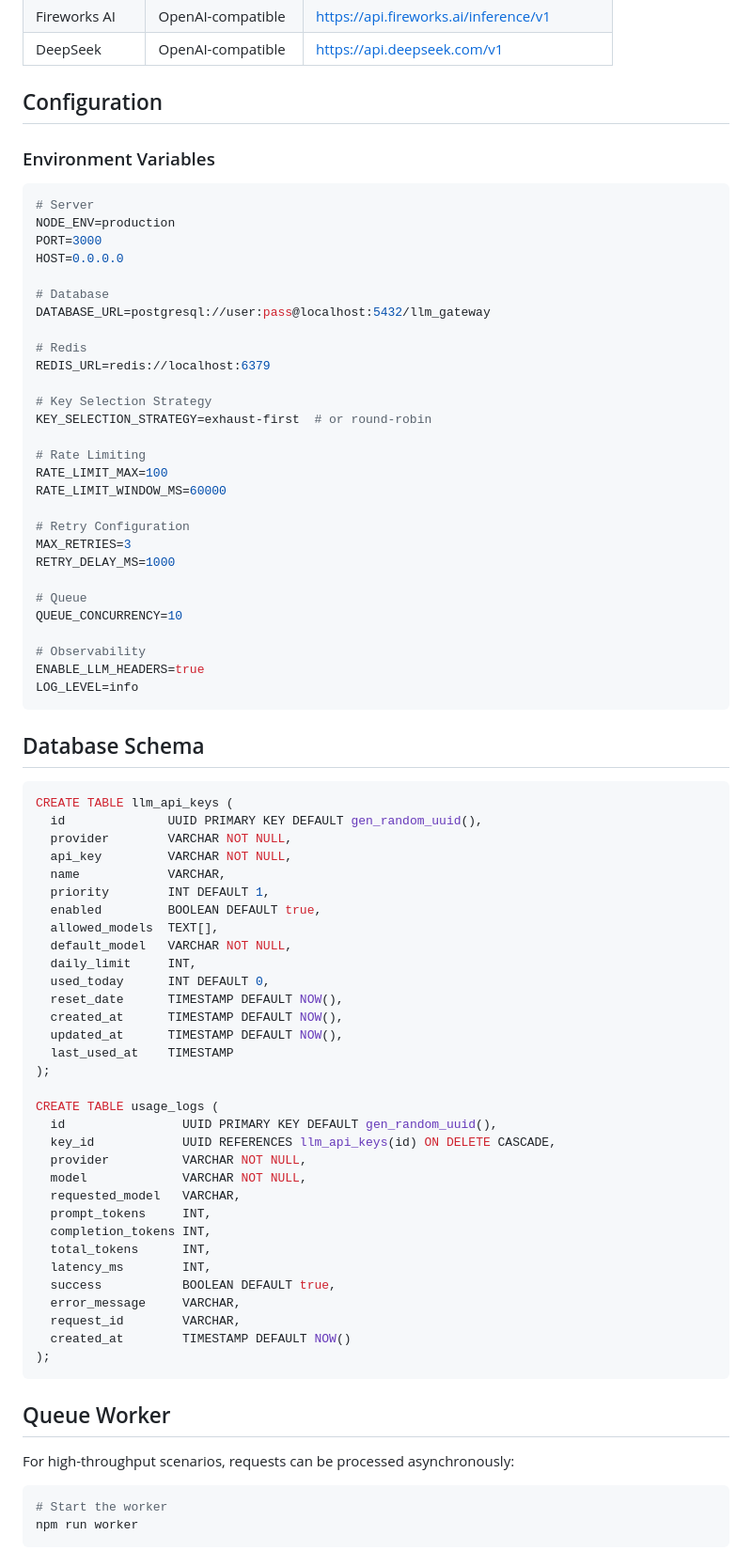
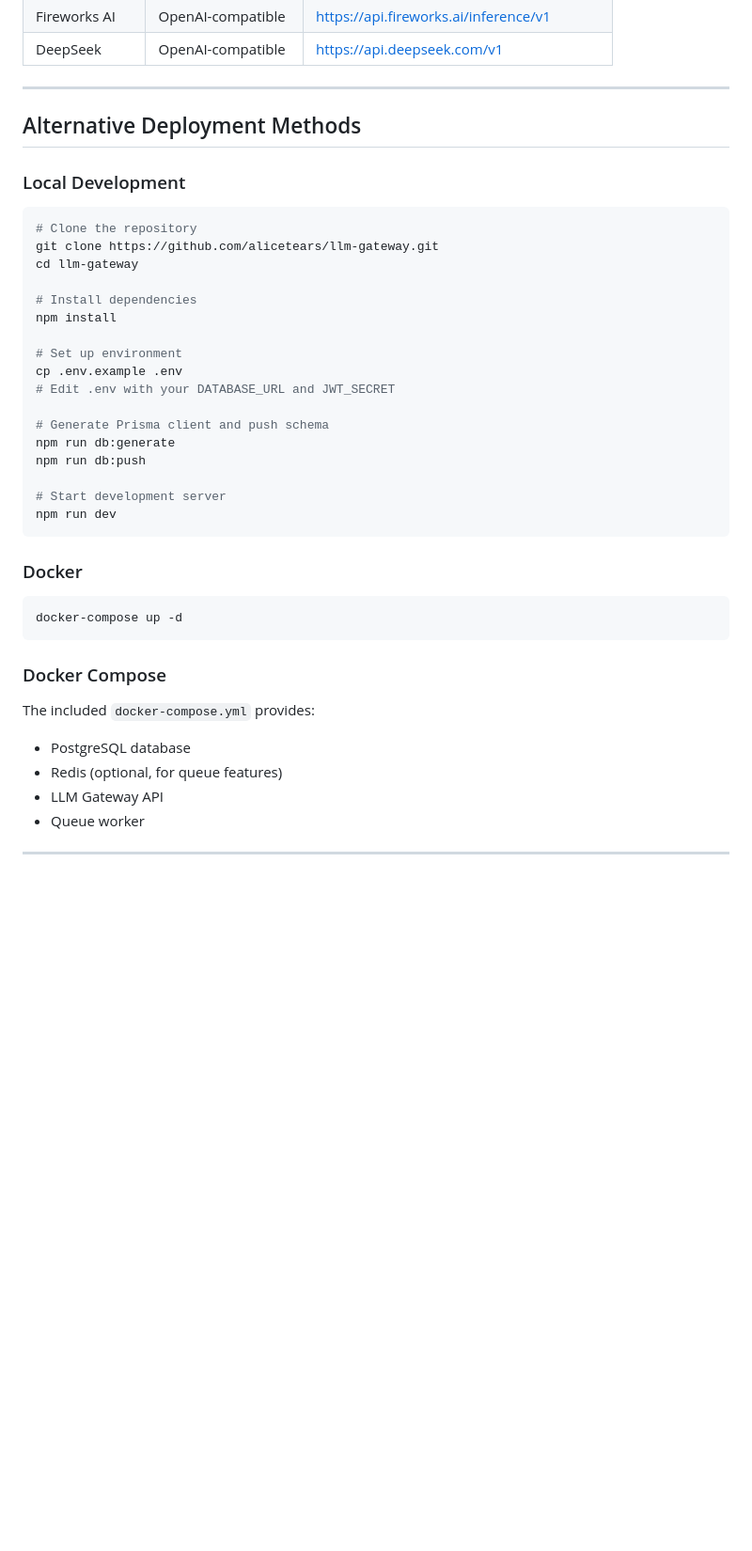
Before and after one commit to alicetears/llm-gateway, a Markdown page: README.md, the part around one of its changes. Shown at 94% size. Drawn GitHub-style; blank space fills up the shorter version.

````diff
--- a/README.md
+++ b/README.md
@@ -294,84 +256,45 @@ Each provider adapter:
 | Fireworks AI | OpenAI-compatible | https://api.fireworks.ai/inference/v1 |
 | DeepSeek | OpenAI-compatible | https://api.deepseek.com/v1 |
 
-## Configuration
+---
 
-### Environment Variables
+## Alternative Deployment Methods
+
+### Local Development
 
 ```bash
-# Server
-NODE_ENV=production
-PORT=3000
-HOST=0.0.0.0
+# Clone the repository
+git clone https://github.com/alicetears/llm-gateway.git
+cd llm-gateway
 
-# Database
-DATABASE_URL=postgresql://user:pass@localhost:5432/llm_gateway
+# Install dependencies
+npm install
 
-# Redis
-REDIS_URL=redis://localhost:6379
+# Set up environment
+cp .env.example .env
+# Edit .env with your DATABASE_URL and JWT_SECRET
 
-# Key Selection Strategy
-KEY_SELECTION_STRATEGY=exhaust-first  # or round-robin
+# Generate Prisma client and push schema
+npm run db:generate
+npm run db:push
 
-# Rate Limiting
-RATE_LIMIT_MAX=100
-RATE_LIMIT_WINDOW_MS=60000
-
-# Retry Configuration
-MAX_RETRIES=3
-RETRY_DELAY_MS=1000
-
-# Queue
-QUEUE_CONCURRENCY=10
-
-# Observability
-ENABLE_LLM_HEADERS=true
-LOG_LEVEL=info
+# Start development server
+npm run dev
 ```
 
-## Database Schema
+### Docker
 
-```sql
-CREATE TABLE llm_api_keys (
-  id              UUID PRIMARY KEY DEFAULT gen_random_uuid(),
-  provider        VARCHAR NOT NULL,
-  api_key         VARCHAR NOT NULL,
-  name            VARCHAR,
-  priority        INT DEFAULT 1,
-  enabled         BOOLEAN DEFAULT true,
-  allowed_models  TEXT[],
-  default_model   VARCHAR NOT NULL,
-  daily_limit     INT,
-  used_today      INT DEFAULT 0,
-  reset_date      TIMESTAMP DEFAULT NOW(),
-  created_at      TIMESTAMP DEFAULT NOW(),
-  updated_at      TIMESTAMP DEFAULT NOW(),
-  last_used_at    TIMESTAMP
-);
-
-CREATE TABLE usage_logs (
-  id                UUID PRIMARY KEY DEFAULT gen_random_uuid(),
-  key_id            UUID REFERENCES llm_api_keys(id) ON DELETE CASCADE,
-  provider          VARCHAR NOT NULL,
-  model             VARCHAR NOT NULL,
-  requested_model   VARCHAR,
-  prompt_tokens     INT,
-  completion_tokens INT,
-  total_tokens      INT,
-  latency_ms        INT,
-  success           BOOLEAN DEFAULT true,
-  error_message     VARCHAR,
-  request_id        VARCHAR,
-  created_at        TIMESTAMP DEFAULT NOW()
-);
+```bash
+docker-compose up -d
 ```
 
-## Queue Worker
+### Docker Compose
 
-For high-throughput scenarios, requests can be processed asynchronously:
+The included `docker-compose.yml` provides:
+- PostgreSQL database
+- Redis (optional, for queue features)
+- LLM Gateway API
+- Queue worker
 
-```bash
-# Start the worker
-npm run worker
-```
+---
 
````
Also changed, not shown: other parts of README.md (+158 -282 lines).
